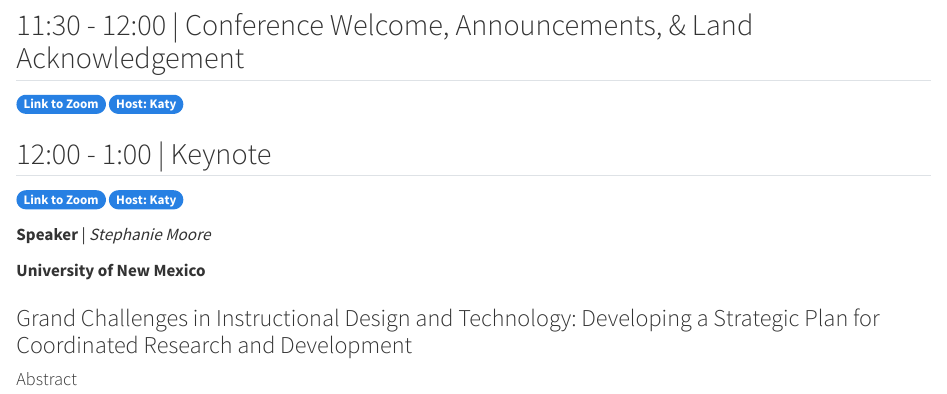
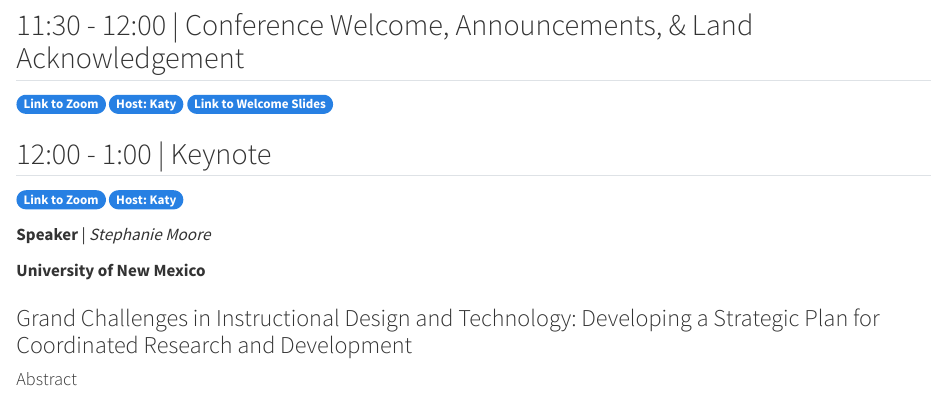
Before and after one commit to otessa/2024, a Quarto document (jun17.qmd): the page in a window 1100 px wide, from 260 px down. Rendered offline with R 4.5, knitr and Pandoc in place of Quarto, with nearby package versions.

Commit message:
slides link

```diff
--- a/jun17.qmd
+++ b/jun17.qmd
@@ -19,7 +19,7 @@ Online Only. All times Eastern Daylight Time.
 
 
 ## 11:30 - 12:00 | Conference Welcome, Announcements, & Land Acknowledgement
-<a href="https://uvic.zoom.us/j/83935738935?pwd=CYbIMo0Qj37EqzmKnYHJoTqg3XTfpY.1" target="_blank" class="badge bg-success"><b>Link to Zoom</b></a>  <span class="badge bg-info">Host: Katy</span>
+<a href="https://uvic.zoom.us/j/83935738935?pwd=CYbIMo0Qj37EqzmKnYHJoTqg3XTfpY.1" target="_blank" class="badge bg-success"><b>Link to Zoom</b></a>  <span class="badge bg-info">Host: Katy</span>  <a href="https://docs.google.com/presentation/d/1637prAkJ526TEMP9clLXK3ByXNEF0YebPvGhGKNIxVY/edit?usp=sharing" target="_blank" class="badge bg-secondary"><b>Link to Welcome Slides</b></a>
 
 ## 12:00 - 1:00 | Keynote
 
```
Also changed, not shown: .quarto/cites/index.json, docs/search.json, 8 other files.
